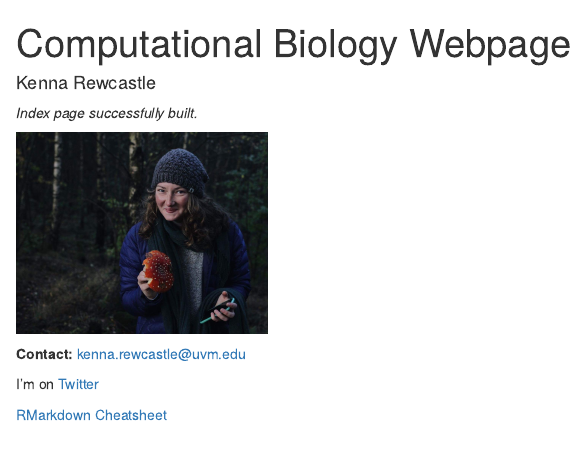
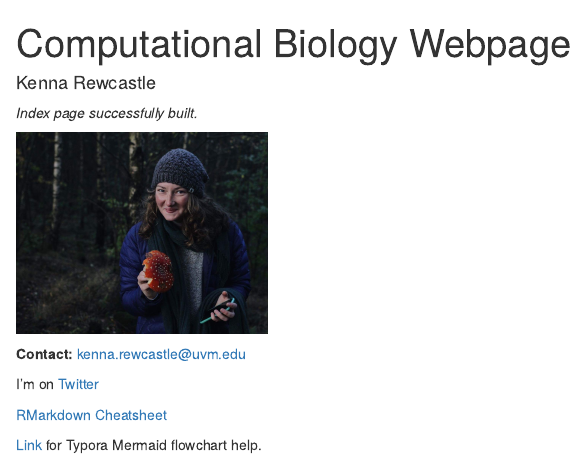
Before and after one commit to kennarewcastle/RewcastleBio381, an R Markdown document (index.Rmd): the page in a window 1100 px wide, from its top. Rendered offline with R 4.5, knitr and Pandoc, with nearby package versions; drawn as R Markdown's standard HTML page in place of the format the file asks for.

Commit message:
Added Mermaid help link to webpage.

```diff
--- a/index.Rmd
+++ b/index.Rmd
@@ -16,3 +16,5 @@ output:
 I'm on [Twitter](https://twitter.com/kennarewcastle?lang=en)
 
 [RMarkdown Cheatsheet](https://www.rstudio.com/wp-content/uploads/2015/02/rmarkdown-cheatsheet.pdf)
+
+[Link](http://support.typora.io/Draw-Diagrams-With-Markdown/) for Typora Mermaid flowchart help.
```
Also changed, not shown: index.html.
